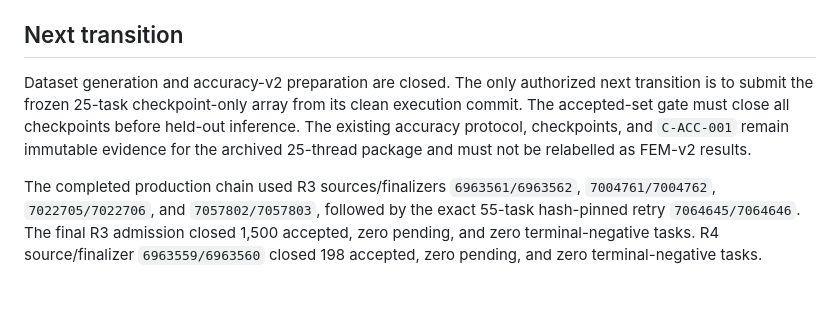
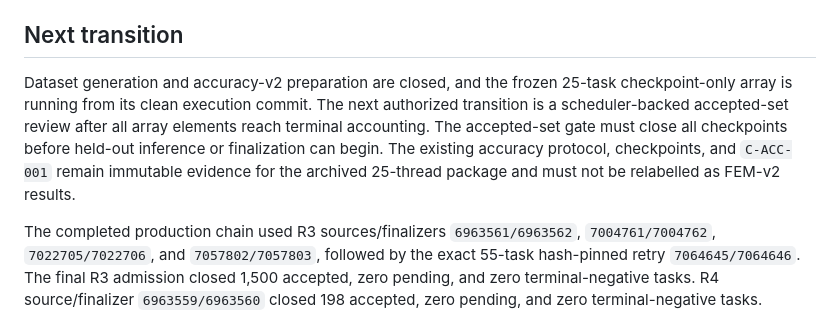
Before and after one commit to hoangduong6210/pcb-parasitic-gnn, a Markdown page: wiki/status/Live-Execution.md, the part around the change. Drawn GitHub-style; blank space fills up the shorter version.

Commit message:
docs: align accuracy execution transition

```diff
--- a/wiki/status/Live-Execution.md
+++ b/wiki/status/Live-Execution.md
@@ -46,12 +46,13 @@ finalization closure are indexed under `E-C4-RUN-01` and `E-C4-FINAL-01` in the
 
 ## Next transition
 
-Dataset generation and accuracy-v2 preparation are closed. The only authorized
-next transition is to submit the frozen 25-task checkpoint-only array from its
-clean execution commit. The accepted-set gate must close all checkpoints before
-held-out inference. The existing accuracy protocol, checkpoints, and
-`C-ACC-001` remain immutable evidence for the archived 25-thread package and
-must not be relabelled as FEM-v2 results.
+Dataset generation and accuracy-v2 preparation are closed, and the frozen
+25-task checkpoint-only array is running from its clean execution commit. The
+next authorized transition is a scheduler-backed accepted-set review after all
+array elements reach terminal accounting. The accepted-set gate must close all
+checkpoints before held-out inference or finalization can begin. The existing
+accuracy protocol, checkpoints, and `C-ACC-001` remain immutable evidence for
+the archived 25-thread package and must not be relabelled as FEM-v2 results.
 
 The completed production chain used R3 sources/finalizers
 `6963561/6963562`, `7004761/7004762`, `7022705/7022706`, and
```
